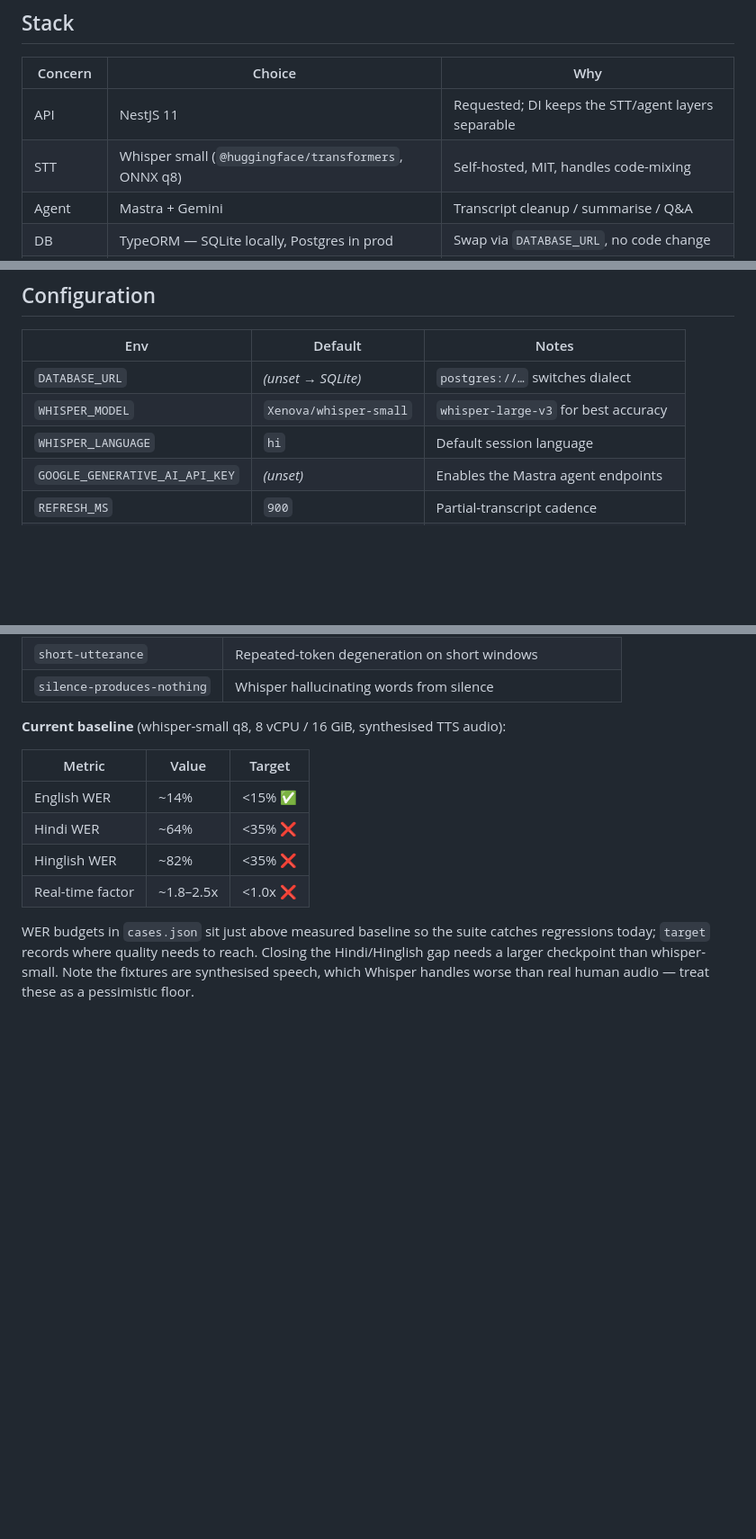
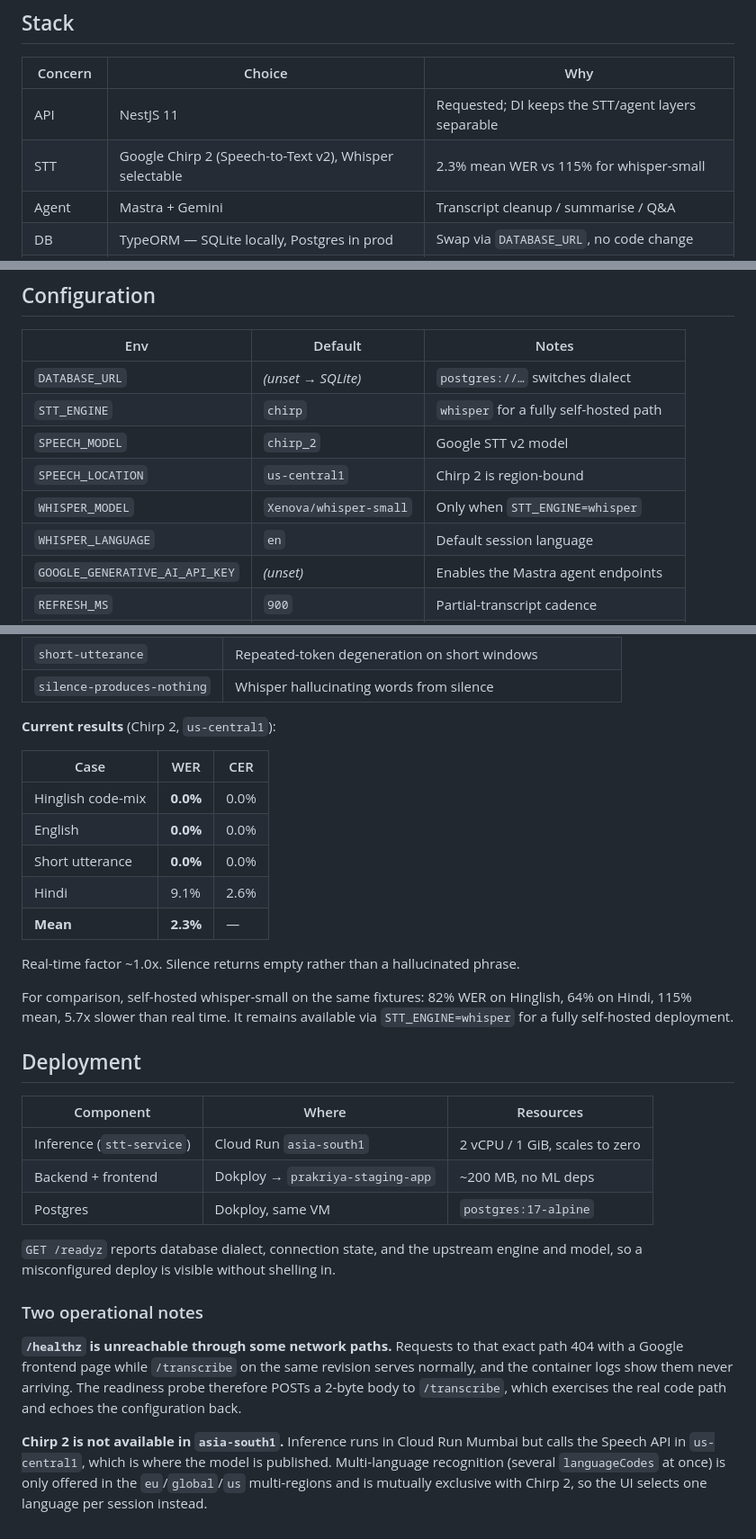
Before and after one commit to tushareshukla/procucev-realtime-stt, a Markdown page: README.md, 3 parts joined by grey strips. Shown at 90% size. GitHub-like rendering; blank space fills up the shorter version.

Commit message:
Document Chirp 2 results and deployment topology
Claude-Session: https://claude.ai/code/session_01MA78E8UzVYm7y4SH3auvzQ

```diff
--- a/README.md
+++ b/README.md
@@ -9,7 +9,7 @@ CRUD over the transcription history.
 | Concern | Choice | Why |
 |---|---|---|
 | API | NestJS 11 | Requested; DI keeps the STT/agent layers separable |
-| STT | Whisper small (`@huggingface/transformers`, ONNX q8) | Self-hosted, MIT, handles code-mixing |
+| STT | Google Chirp 2 (Speech-to-Text v2), Whisper selectable | 2.3% mean WER vs 115% for whisper-small |
 | Agent | Mastra + Gemini | Transcript cleanup / summarise / Q&A |
 | DB | TypeORM — SQLite locally, Postgres in prod | Swap via `DATABASE_URL`, no code change |
 | Transport | raw `ws` | Browser streams binary PCM16 frames |
@@ -30,8 +30,11 @@ loads in <1 s.
 | Env | Default | Notes |
 |---|---|---|
 | `DATABASE_URL` | _(unset → SQLite)_ | `postgres://…` switches dialect |
-| `WHISPER_MODEL` | `Xenova/whisper-small` | `whisper-large-v3` for best accuracy |
-| `WHISPER_LANGUAGE` | `hi` | Default session language |
+| `STT_ENGINE` | `chirp` | `whisper` for a fully self-hosted path |
+| `SPEECH_MODEL` | `chirp_2` | Google STT v2 model |
+| `SPEECH_LOCATION` | `us-central1` | Chirp 2 is region-bound |
+| `WHISPER_MODEL` | `Xenova/whisper-small` | Only when `STT_ENGINE=whisper` |
+| `WHISPER_LANGUAGE` | `en` | Default session language |
 | `GOOGLE_GENERATIVE_AI_API_KEY` | _(unset)_ | Enables the Mastra agent endpoints |
 | `REFRESH_MS` | `900` | Partial-transcript cadence |
 | `SILENCE_COMMIT_S` | `0.8` | Pause length that commits a segment |
@@ -90,17 +93,44 @@ What it checks, and why each case exists:
 | `short-utterance` | Repeated-token degeneration on short windows |
 | `silence-produces-nothing` | Whisper hallucinating words from silence |
 
-**Current baseline** (whisper-small q8, 8 vCPU / 16 GiB, synthesised TTS audio):
+**Current results** (Chirp 2, `us-central1`):
 
-| Metric | Value | Target |
+| Case | WER | CER |
 |---|---|---|
-| English WER | ~14% | <15% ✅ |
-| Hindi WER | ~64% | <35% ❌ |
-| Hinglish WER | ~82% | <35% ❌ |
-| Real-time factor | ~1.8–2.5x | <1.0x ❌ |
+| Hinglish code-mix | **0.0%** | 0.0% |
+| English | **0.0%** | 0.0% |
+| Short utterance | **0.0%** | 0.0% |
+| Hindi | 9.1% | 2.6% |
+| **Mean** | **2.3%** | — |
 
-WER budgets in `cases.json` sit just above measured baseline so the suite
-catches regressions today; `target` records where quality needs to reach.
-Closing the Hindi/Hinglish gap needs a larger checkpoint than whisper-small.
-Note the fixtures are synthesised speech, which Whisper handles worse than real
-human audio — treat these as a pessimistic floor.
+Real-time factor ~1.0x. Silence returns empty rather than a hallucinated
+phrase.
+
+For comparison, self-hosted whisper-small on the same fixtures: 82% WER on
+Hinglish, 64% on Hindi, 115% mean, 5.7x slower than real time. It remains
+available via `STT_ENGINE=whisper` for a fully self-hosted deployment.
+
+## Deployment
+
+| Component | Where | Resources |
+|---|---|---|
+| Inference (`stt-service`) | Cloud Run `asia-south1` | 2 vCPU / 1 GiB, scales to zero |
+| Backend + frontend | Dokploy → `prakriya-staging-app` | ~200 MB, no ML deps |
+| Postgres | Dokploy, same VM | `postgres:17-alpine` |
+
+`GET /readyz` reports database dialect, connection state, and the upstream
+engine and model, so a misconfigured deploy is visible without shelling in.
+
+### Two operational notes
+
+**`/healthz` is unreachable through some network paths.** Requests to that
+exact path 404 with a Google frontend page while `/transcribe` on the same
+revision serves normally, and the container logs show them never arriving.
+The readiness probe therefore POSTs a 2-byte body to `/transcribe`, which
+exercises the real code path and echoes the configuration back.
+
+**Chirp 2 is not available in `asia-south1`.** Inference runs in Cloud Run
+Mumbai but calls the Speech API in `us-central1`, which is where the model is
+published. Multi-language recognition (several `languageCodes` at once) is only
+offered in the `eu`/`global`/`us` multi-regions and is mutually exclusive with
+Chirp 2, so the UI selects one language per session instead.
```
